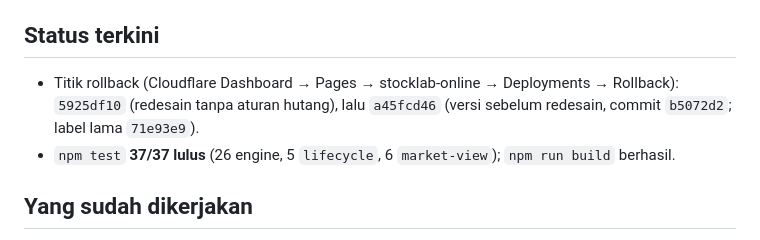
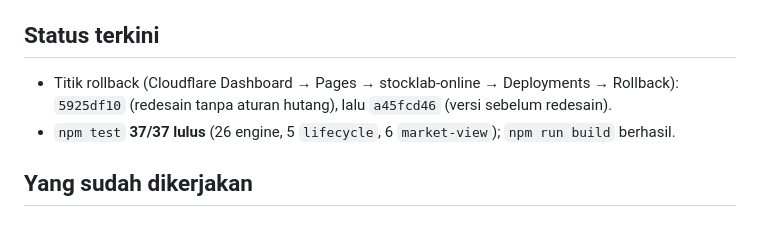
Before and after one commit to rizkifadlillah1707-code/Stocklabonline, a Markdown page: NEXT_CHAT.md, the part around the change. Drawn GitHub-style.

Commit message:
Dokumen: perbarui catatan status proyek (NEXT_CHAT.md)
Merapikan bagian akses dan status.

```diff
--- a/NEXT_CHAT.md
+++ b/NEXT_CHAT.md
@@ -13,7 +13,7 @@ Dokumen ini melengkapi `README.md` (panduan pengguna/pemain) dan `DEVELOPER.md`
 
 ## Status terkini
 
-- Titik rollback (Cloudflare Dashboard → Pages → stocklab-online → Deployments → Rollback): `5925df10` (redesain tanpa aturan hutang), lalu `a45fcd46` (versi sebelum redesain, commit `b5072d2`; label lama `71e93e9`).
+- Titik rollback (Cloudflare Dashboard → Pages → stocklab-online → Deployments → Rollback): `5925df10` (redesain tanpa aturan hutang), lalu `a45fcd46` (versi sebelum redesain).
 - `npm test` **37/37 lulus** (26 engine, 5 `lifecycle`, 6 `market-view`); `npm run build` berhasil.
 
 ## Yang sudah dikerjakan
```
